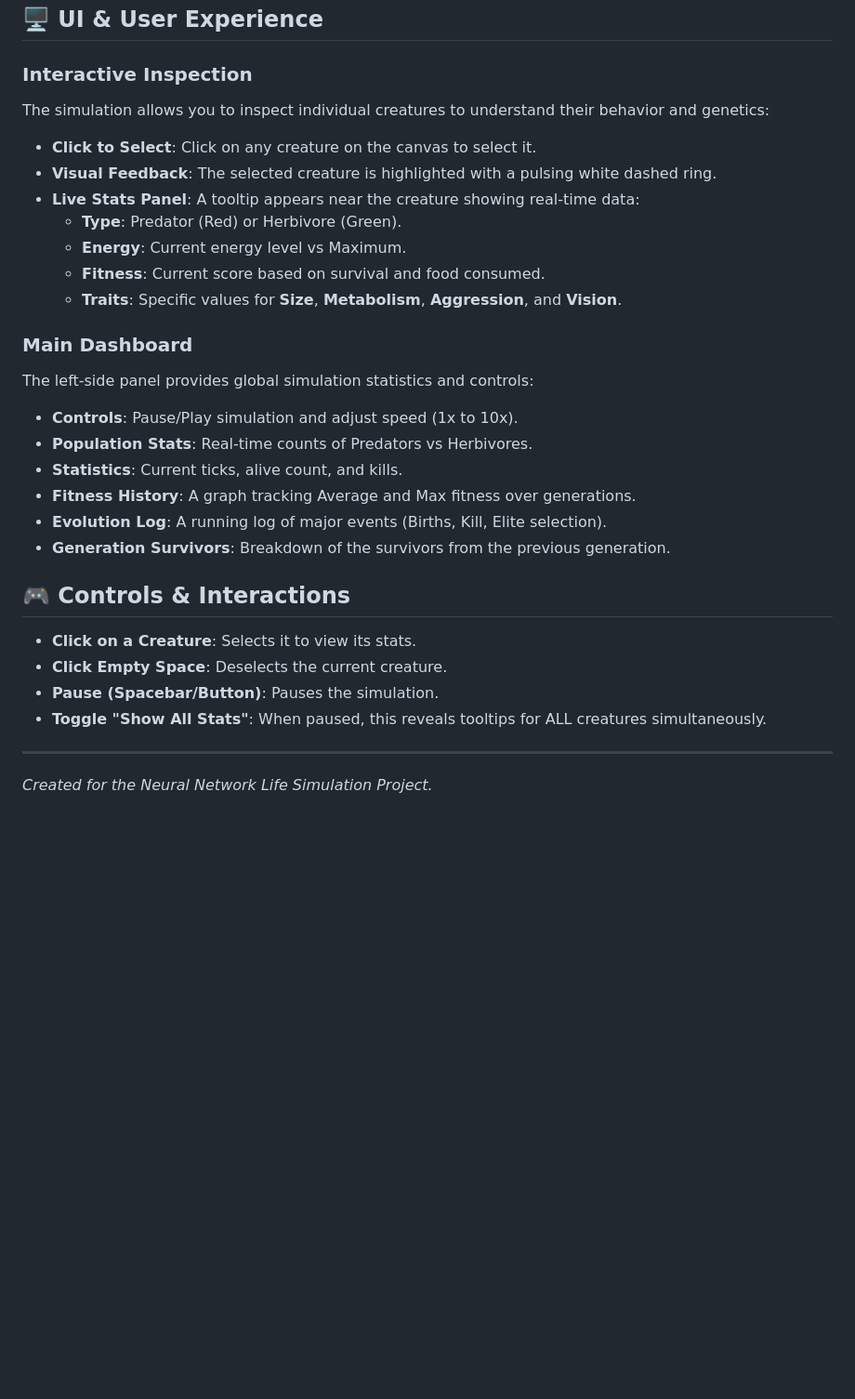
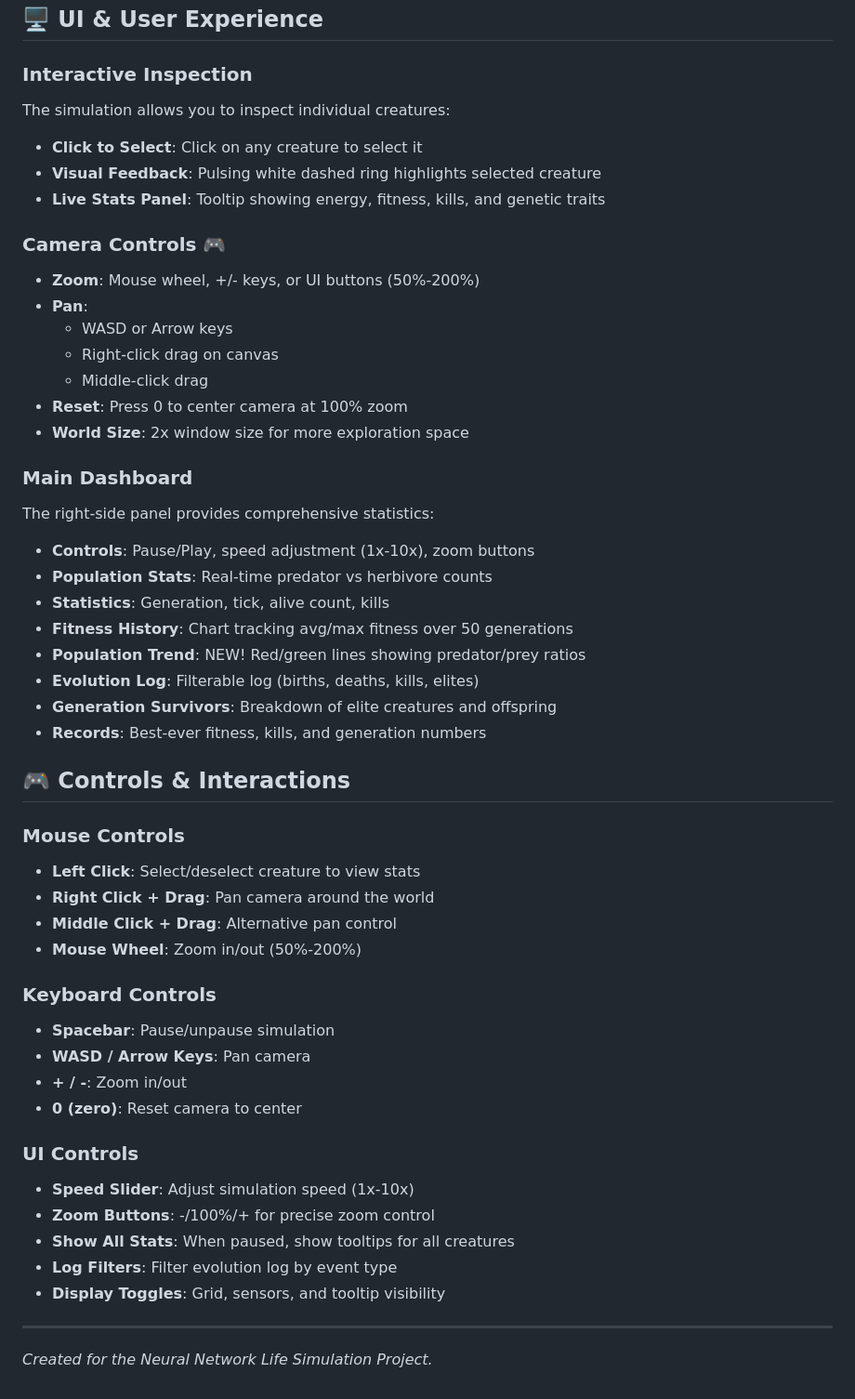
Before and after one commit to s1awek/life-simulation, a Markdown page: README.md, the part around one of its changes. Shown at 93% size. GitHub-like rendering; blank space fills up the shorter version.

Commit message:
feat: update README to detail new map obstacles, advanced predator-prey system, ecosystem balancing, and interactive UI/UX controls.

```diff
--- a/README.md
+++ b/README.md
@@ -101,29 +128,51 @@ src/
 ## 🖥️ UI & User Experience
 
 ### Interactive Inspection
-The simulation allows you to inspect individual creatures to understand their behavior and genetics:
-- **Click to Select**: Click on any creature on the canvas to select it.
-- **Visual Feedback**: The selected creature is highlighted with a pulsing white dashed ring.
-- **Live Stats Panel**: A tooltip appears near the creature showing real-time data:
-    - **Type**: Predator (Red) or Herbivore (Green).
-    - **Energy**: Current energy level vs Maximum.
-    - **Fitness**: Current score based on survival and food consumed.
-    - **Traits**: Specific values for **Size**, **Metabolism**, **Aggression**, and **Vision**.
+The simulation allows you to inspect individual creatures:
+- **Click to Select**: Click on any creature to select it
+- **Visual Feedback**: Pulsing white dashed ring highlights selected creature
+- **Live Stats Panel**: Tooltip showing energy, fitness, kills, and genetic traits
+
+### Camera Controls 🎮
+- **Zoom**: Mouse wheel, +/- keys, or UI buttons (50%-200%)
+- **Pan**:
+  - WASD or Arrow keys
+  - Right-click drag on canvas
+  - Middle-click drag
+- **Reset**: Press 0 to center camera at 100% zoom
+- **World Size**: 2x window size for more exploration space
 
 ### Main Dashboard
-The left-side panel provides global simulation statistics and controls:
-- **Controls**: Pause/Play simulation and adjust speed (1x to 10x).
-- **Population Stats**: Real-time counts of Predators vs Herbivores.
-- **Statistics**: Current ticks, alive count, and kills.
-- **Fitness History**: A graph tracking Average and Max fitness over generations.
-- **Evolution Log**: A running log of major events (Births, Kill, Elite selection).
-- **Generation Survivors**: Breakdown of the survivors from the previous generation.
+The right-side panel provides comprehensive statistics:
+- **Controls**: Pause/Play, speed adjustment (1x-10x), zoom buttons
+- **Population Stats**: Real-time predator vs herbivore counts
+- **Statistics**: Generation, tick, alive count, kills
+- **Fitness History**: Chart tracking avg/max fitness over 50 generations
+- **Population Trend**: NEW! Red/green lines showing predator/prey ratios
+- **Evolution Log**: Filterable log (births, deaths, kills, elites)
+- **Generation Survivors**: Breakdown of elite creatures and offspring
+- **Records**: Best-ever fitness, kills, and generation numbers
 
 ## 🎮 Controls & Interactions
-- **Click on a Creature**: Selects it to view its stats.
-- **Click Empty Space**: Deselects the current creature.
-- **Pause (Spacebar/Button)**: Pauses the simulation.
-- **Toggle "Show All Stats"**: When paused, this reveals tooltips for ALL creatures simultaneously.
+
+### Mouse Controls
+- **Left Click**: Select/deselect creature to view stats
+- **Right Click + Drag**: Pan camera around the world
+- **Middle Click + Drag**: Alternative pan control
+- **Mouse Wheel**: Zoom in/out (50%-200%)
+
+### Keyboard Controls
+- **Spacebar**: Pause/unpause simulation
+- **WASD / Arrow Keys**: Pan camera
+- **+ / -**: Zoom in/out
+- **0 (zero)**: Reset camera to center
+
+### UI Controls
+- **Speed Slider**: Adjust simulation speed (1x-10x)
+- **Zoom Buttons**: -/100%/+ for precise zoom control
+- **Show All Stats**: When paused, show tooltips for all creatures
+- **Log Filters**: Filter evolution log by event type
+- **Display Toggles**: Grid, sensors, and tooltip visibility
 
 ---
 *Created for the Neural Network Life Simulation Project.*
```
Also changed, not shown: other parts of README.md (+36 -9 lines).
